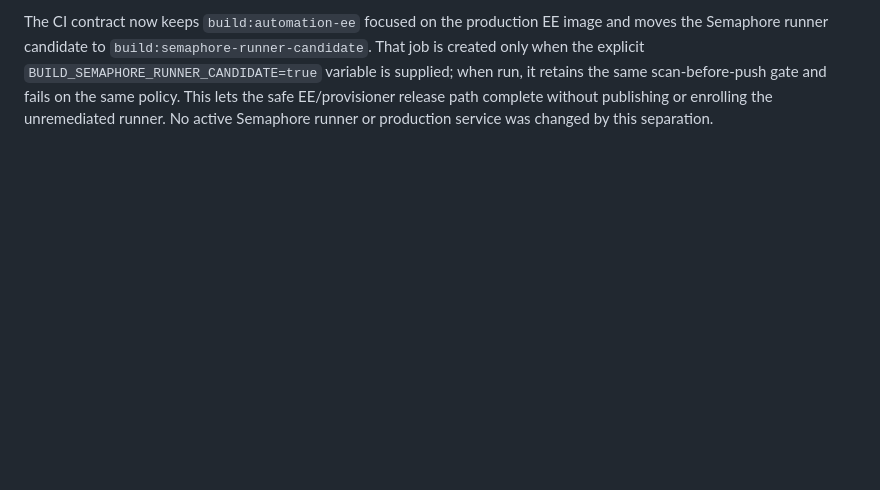
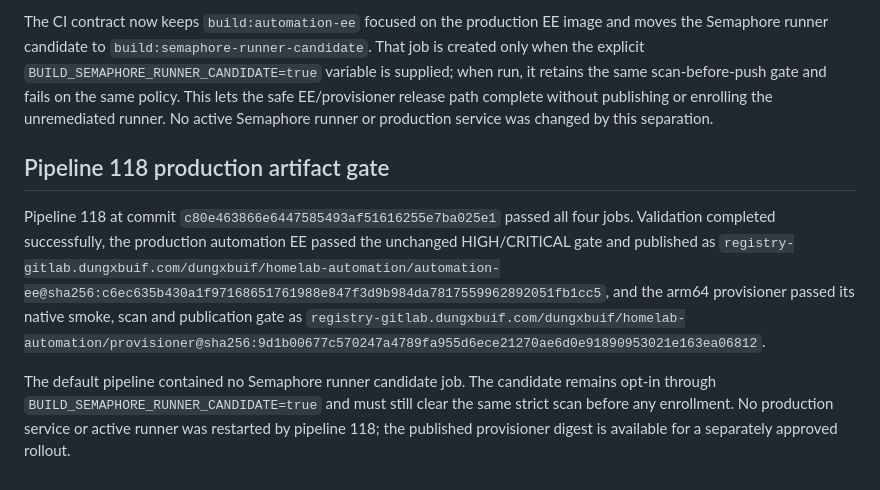
Before and after one commit to dungxbuif/Homelab, a Markdown page: docs/deployments/automation-image-security-2026-10-15.md, the part around the change. GitHub-like rendering; blank space fills up the shorter version.

```diff
--- a/docs/deployments/automation-image-security-2026-10-15.md
+++ b/docs/deployments/automation-image-security-2026-10-15.md
@@ -565,3 +565,19 @@ retains the same scan-before-push gate and fails on the same policy. This lets
 the safe EE/provisioner release path complete without publishing or enrolling
 the unremediated runner. No active Semaphore runner or production service was
 changed by this separation.
+
+## Pipeline 118 production artifact gate
+
+Pipeline 118 at commit `c80e463866e6447585493af51616255e7ba025e1` passed all
+four jobs. Validation completed successfully, the production automation EE
+passed the unchanged HIGH/CRITICAL gate and published as
+`registry-gitlab.dungxbuif.com/dungxbuif/homelab-automation/automation-ee@sha256:c6ec635b430a1f97168651761988e847f3d9b984da7817559962892051fb1cc5`,
+and the arm64 provisioner passed its native smoke, scan and publication gate
+as
+`registry-gitlab.dungxbuif.com/dungxbuif/homelab-automation/provisioner@sha256:9d1b00677c570247a4789fa955d6ece21270ae6d0e91890953021e163ea06812`.
+
+The default pipeline contained no Semaphore runner candidate job. The
+candidate remains opt-in through `BUILD_SEMAPHORE_RUNNER_CANDIDATE=true` and
+must still clear the same strict scan before any enrollment. No production
+service or active runner was restarted by pipeline 118; the published
+provisioner digest is available for a separately approved rollout.
```
Also changed, not shown: docs/deployments/backup-remote-restore-2026-10-15.md (+44 -1 lines).
